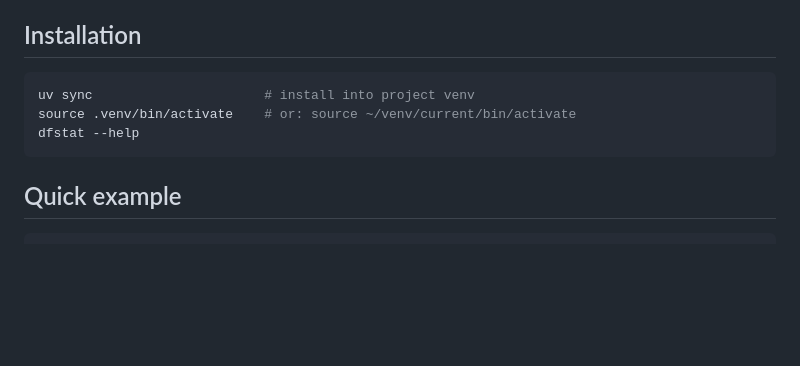
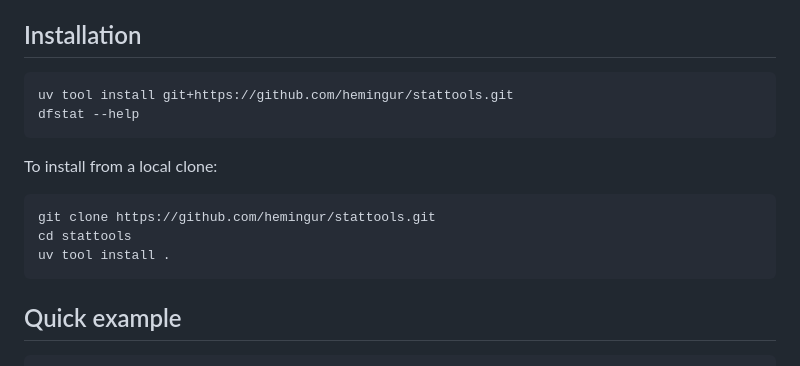
Before and after one commit to hemingur/dataframe-toolkit, a Markdown page: README.md, the part around the change. Rendered like a GitHub page; blank space fills up the shorter version.

Commit message:
docs: update installation to use uv tool install

````diff
--- a/README.md
+++ b/README.md
@@ -13,9 +13,16 @@ statistical modelling and publication-quality figures.
 ## Installation
 
 ```bash
-uv sync                      # install into project venv
-source .venv/bin/activate    # or: source ~/venv/current/bin/activate
+uv tool install git+https://github.com/hemingur/stattools.git
 dfstat --help
+```
+
+To install from a local clone:
+
+```bash
+git clone https://github.com/hemingur/stattools.git
+cd stattools
+uv tool install .
 ```
 
 ## Quick example
````
